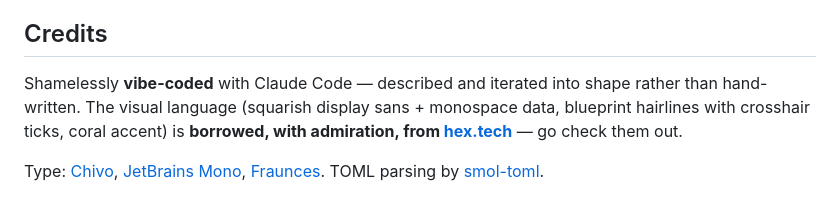
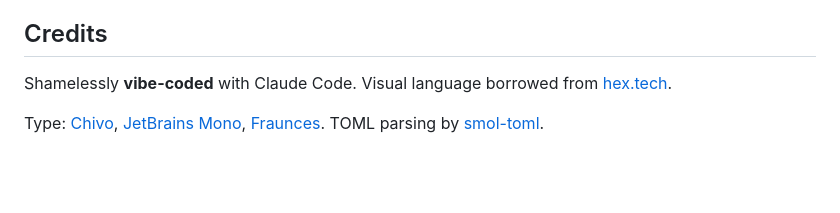
Before and after one commit to tetigi/monotonic, a Markdown page: README.md, the part around the change. GitHub-like rendering; blank space fills up the shorter version.

Commit message:
Trim Credits section
Co-Authored-By: Claude Opus 4.8 <noreply@anthropic.com>

```diff
--- a/README.md
+++ b/README.md
@@ -152,10 +152,8 @@ installed app once for a new worker to take over).
 
 ## Credits
 
-Shamelessly **vibe-coded** with Claude Code — described and iterated into shape rather
-than hand-written. The visual language (squarish display sans + monospace data,
-blueprint hairlines with crosshair ticks, coral accent) is **borrowed, with admiration,
-from [hex.tech](https://hex.tech)** — go check them out.
+Shamelessly **vibe-coded** with Claude Code. Visual language borrowed from
+[hex.tech](https://hex.tech).
 
 Type: [Chivo](https://fonts.google.com/specimen/Chivo),
 [JetBrains Mono](https://fonts.google.com/specimen/JetBrains+Mono),
```
